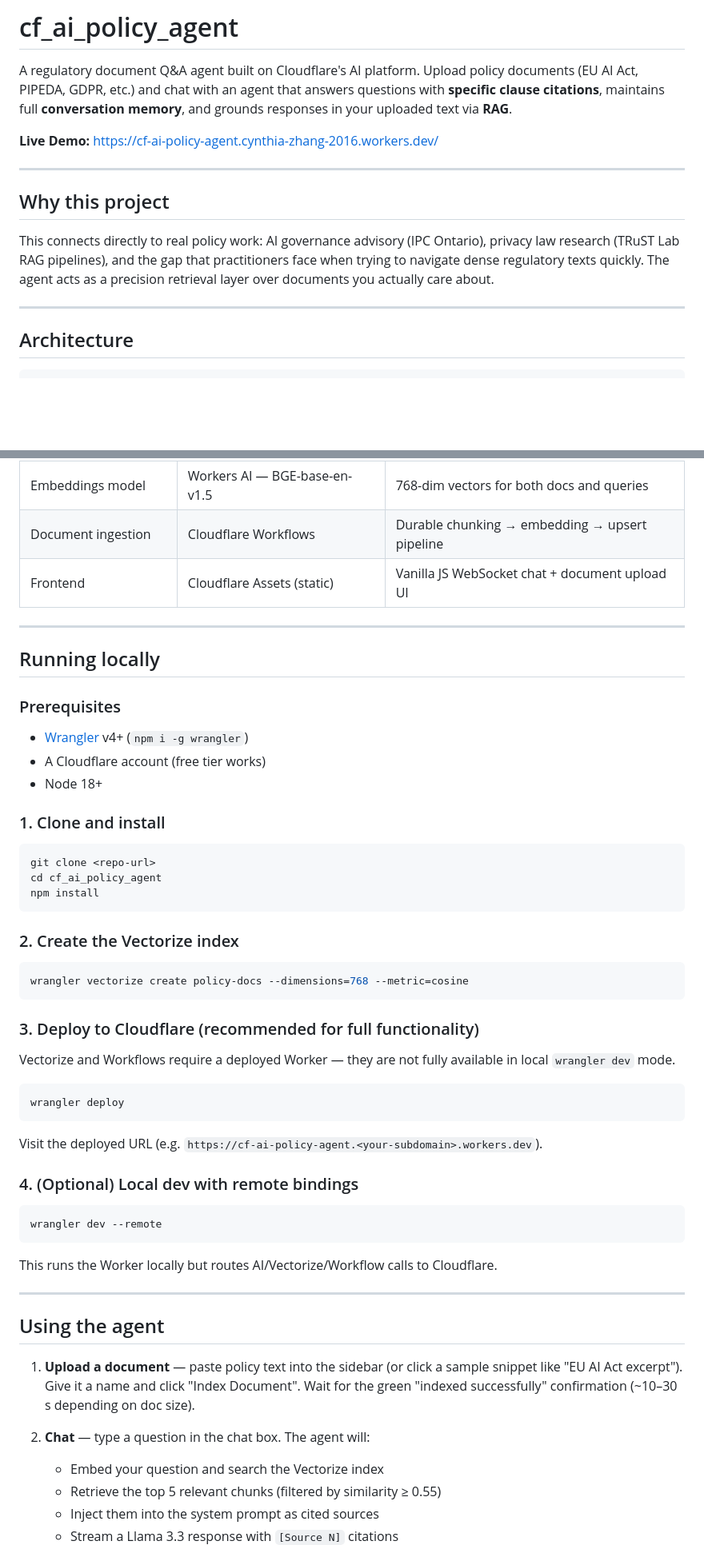
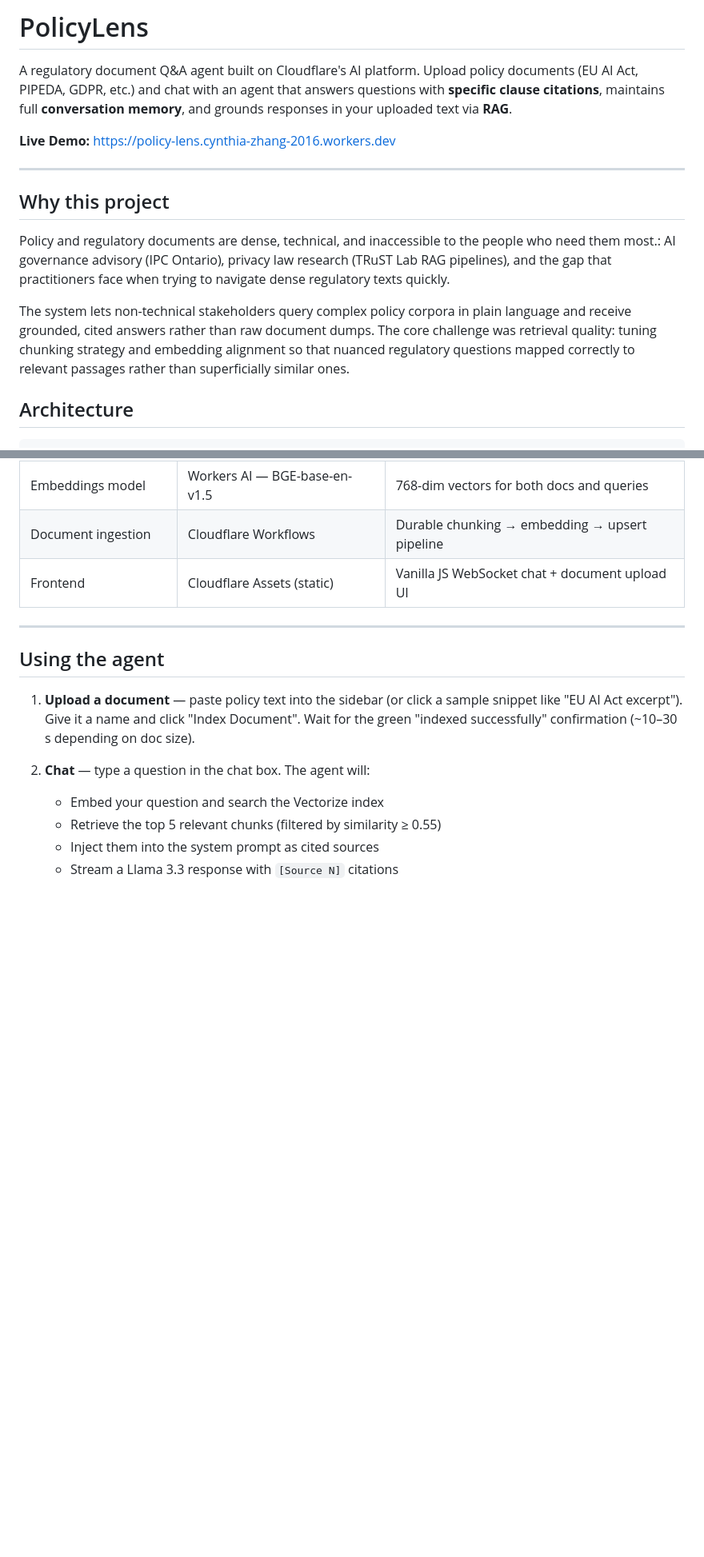
Before and after one commit to cynthiacxzhang/cf-ai-policy-agent, a Markdown page: README.md, 2 parts joined by grey strips. Shown at 80% size. Drawn GitHub-style; blank space fills up the shorter version.

Commit message:
Updated readme
Updated project name and live demo link. Enhanced project description for clarity and added details on system functionality and architecture.

````diff
--- a/README.md
+++ b/README.md
@@ -1,16 +1,17 @@
-# cf_ai_policy_agent
+# PolicyLens
 
 A regulatory document Q&A agent built on Cloudflare's AI platform. Upload policy documents (EU AI Act, PIPEDA, GDPR, etc.) and chat with an agent that answers questions with **specific clause citations**, maintains full **conversation memory**, and grounds responses in your uploaded text via **RAG**.
 
-**Live Demo:** https://cf-ai-policy-agent.cynthia-zhang-2016.workers.dev/
+**Live Demo:** https://policy-lens.cynthia-zhang-2016.workers.dev
 
 ---
 
 ## Why this project
 
-This connects directly to real policy work: AI governance advisory (IPC Ontario), privacy law research (TRuST Lab RAG pipelines), and the gap that practitioners face when trying to navigate dense regulatory texts quickly. The agent acts as a precision retrieval layer over documents you actually care about.
+Policy and regulatory documents are dense, technical, and inaccessible to the people who need them most.: AI governance advisory (IPC Ontario), privacy law research (TRuST Lab RAG pipelines), and the gap that practitioners face when trying to navigate dense regulatory texts quickly.
 
----
+The system lets non-technical stakeholders query complex policy corpora in plain language and receive grounded, cited answers rather than raw document dumps. The core challenge was retrieval quality: tuning chunking strategy and embedding alignment so that nuanced regulatory questions mapped correctly to relevant passages rather than superficially similar ones.
+
 
 ## Architecture
 
@@ -41,47 +42,6 @@ IngestionWorkflow (src/workflow.ts)                │  Workers AI Llama 3.3 →
 | Document ingestion | Cloudflare Workflows | Durable chunking → embedding → upsert pipeline |
 | Frontend | Cloudflare Assets (static) | Vanilla JS WebSocket chat + document upload UI |
 
----
-
-## Running locally
-
-### Prerequisites
-
-- [Wrangler](https://developers.cloudflare.com/workers/wrangler/) v4+ (`npm i -g wrangler`)
-- A Cloudflare account (free tier works)
-- Node 18+
-
-### 1. Clone and install
-
-```bash
-git clone <repo-url>
-cd cf_ai_policy_agent
-npm install
-```
-
-### 2. Create the Vectorize index
-
-```bash
-wrangler vectorize create policy-docs --dimensions=768 --metric=cosine
-```
-
-### 3. Deploy to Cloudflare (recommended for full functionality)
-
-Vectorize and Workflows require a deployed Worker — they are not fully available in local `wrangler dev` mode.
-
-```bash
-wrangler deploy
-```
-
-Visit the deployed URL (e.g. `https://cf-ai-policy-agent.<your-subdomain>.workers.dev`).
-
-### 4. (Optional) Local dev with remote bindings
-
-```bash
-wrangler dev --remote
-```
-
-This runs the Worker locally but routes AI/Vectorize/Workflow calls to Cloudflare.
 
 ---
 
````
Also changed, not shown: other parts of README.md (+0 -12 lines).
